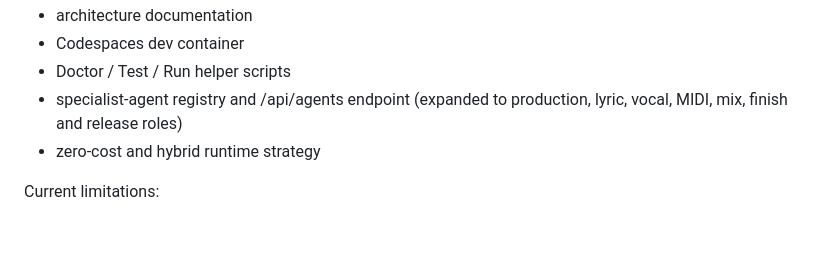
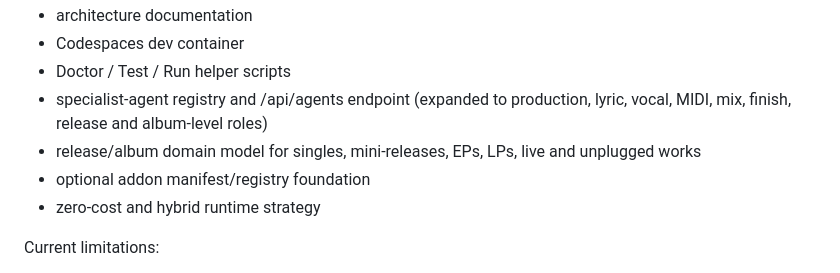
Before and after one commit to Mareta3rd/Musicstudio, a Markdown page: docs/SALVAVIDAS.md, the part around the change. Drawn GitHub-style; blank space fills up the shorter version.

Commit message:
Record release-level system direction

```diff
--- a/docs/SALVAVIDAS.md
+++ b/docs/SALVAVIDAS.md
@@ -44,7 +44,9 @@ Implemented in this foundation block:
 - architecture documentation
 - Codespaces dev container
 - Doctor / Test / Run helper scripts
-- specialist-agent registry and /api/agents endpoint (expanded to production, lyric, vocal, MIDI, mix, finish and release roles)
+- specialist-agent registry and /api/agents endpoint (expanded to production, lyric, vocal, MIDI, mix, finish, release and album-level roles)
+- release/album domain model for singles, mini-releases, EPs, LPs, live and unplugged works
+- optional addon manifest/registry foundation
 - zero-cost and hybrid runtime strategy
 
 Current limitations:
```
